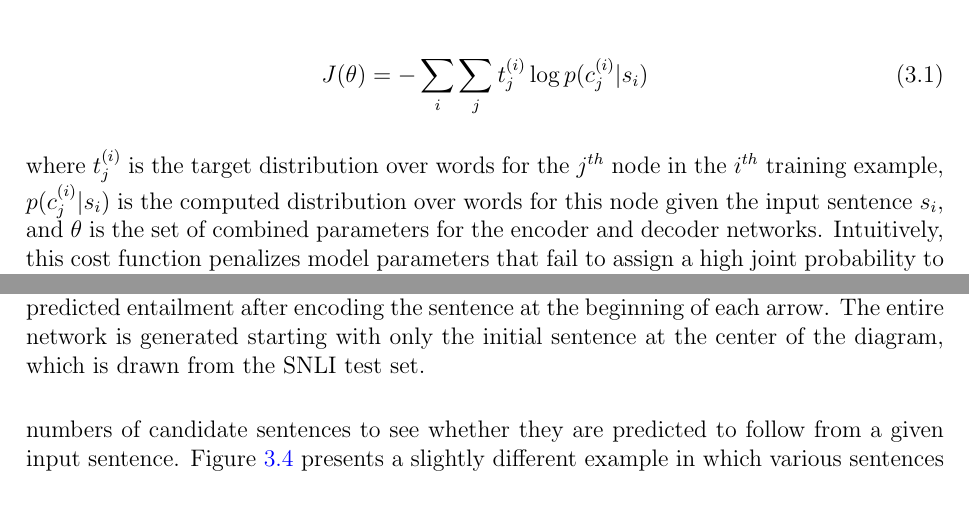
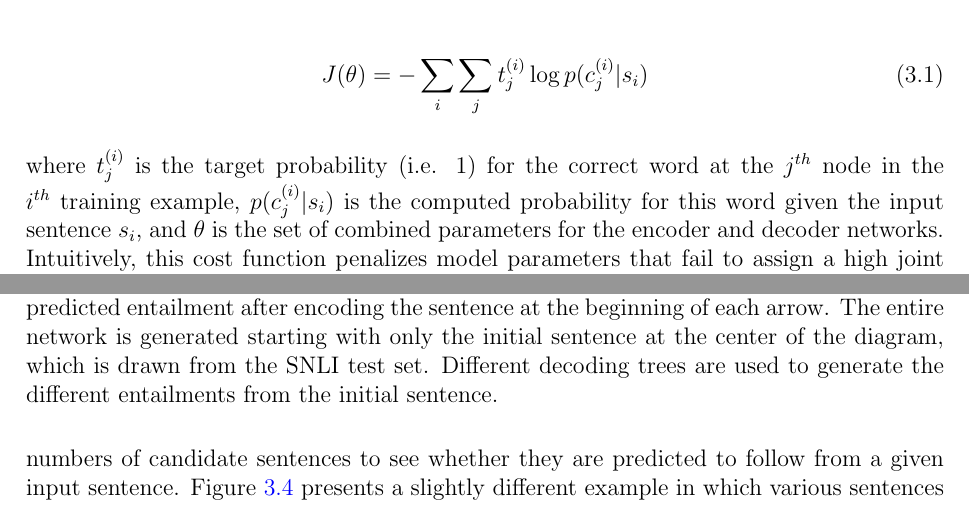
Before and after one commit to pblouw/phd-thesis, a LaTeX thesis (latex/master.tex, which reads latex/chapter3.tex): two parts of pages 82 and 89 of 182, joined at a grey line, cut so that both start at the same text. Compiled offline with pdfLaTeX.

Commit message:
Clarify description of loss function

```diff
--- a/latex/chapter3.tex
+++ b/latex/chapter3.tex
@@ -51,7 +51,7 @@ J(\theta) = - \sum_{i} \sum_{j} t^{(i)}_j \log{ p(c^{(i)}_j | s_i)}
 \end{align}
 
 \noindent
-where $t^{(i)}_j$ is the target distribution over words for the $j^{th}$ node in the $i^{th}$ training example, $p(c^{(i)}_j | s_i)$ is the computed distribution over words for this node given the input sentence $s_i$, and $\theta$ is the set of combined parameters for the encoder and decoder networks. Intuitively, this cost function penalizes model parameters that fail to assign a high joint probability to the collection of word predictions in the decoder that correspond to the correct entailment for a given input sentence. More formally, the training objective is to maximize the log probability of the example entailments provided in the training data.
+where $t^{(i)}_j$ is the target probability (i.e. 1) for the correct word at the $j^{th}$ node in the $i^{th}$ training example, $p(c^{(i)}_j | s_i)$ is the computed probability for this word given the input sentence $s_i$, and $\theta$ is the set of combined parameters for the encoder and decoder networks. Intuitively, this cost function penalizes model parameters that fail to assign a high joint probability to the collection of word predictions in the decoder that correspond to the correct entailment for a given input sentence. More formally, the training objective is to maximize the log probability of the example entailments provided in the training data.
 
 \begin{figure*}[t]
 \begin{center}
@@ -173,7 +173,7 @@ Once an input sentence has been passed through the model to generate an entailme
 \begin{center}
 \includegraphics[width=5in]{figures/outward-inf-gen.png}
 \end{center}
-\caption{A model-generated inferential network around the sentence ``Some kids are wrestling on an inflatable raft''. Each inferential transition is the result of generating a predicted entailment after encoding the sentence at the beginning of each arrow. The entire network is generated starting with only the initial sentence at the center of the diagram, which is drawn from the SNLI test set.}
+\caption{A model-generated inferential network around the sentence ``Some kids are wrestling on an inflatable raft''. Each inferential transition is the result of generating a predicted entailment after encoding the sentence at the beginning of each arrow. The entire network is generated starting with only the initial sentence at the center of the diagram, which is drawn from the SNLI test set. Different decoding trees are used to generate the different entailments from the initial sentence.}
 \label{inf-gen}
 \end{figure*}
 
```
